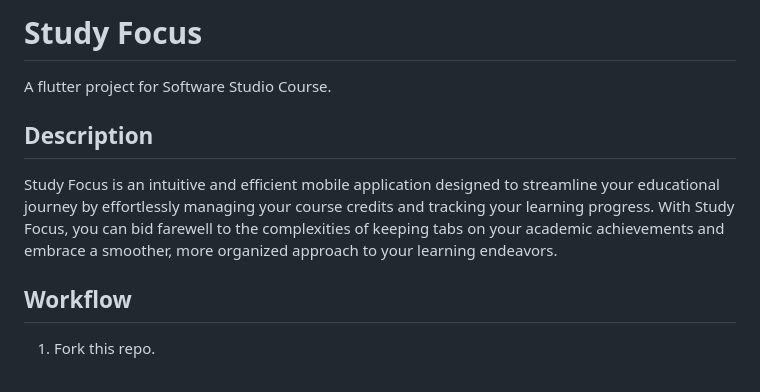
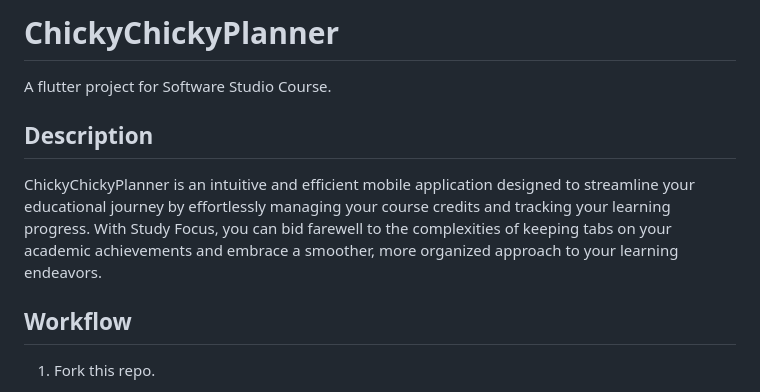
Before and after one commit to yurawaru/chickychickyplanner, a Markdown page: README.md, the part around the change. Rendered like a GitHub page.

```diff
--- a/README.md
+++ b/README.md
@@ -1,10 +1,10 @@
-# Study Focus
+# ChickyChickyPlanner
 
 A flutter project for Software Studio Course.
 
 ## Description
 
-Study Focus is an intuitive and efficient mobile application designed to streamline your educational journey by effortlessly managing your course credits and tracking your learning progress. With Study Focus, you can bid farewell to the complexities of keeping tabs on your academic achievements and embrace a smoother, more organized approach to your learning endeavors.
+ChickyChickyPlanner is an intuitive and efficient mobile application designed to streamline your educational journey by effortlessly managing your course credits and tracking your learning progress. With Study Focus, you can bid farewell to the complexities of keeping tabs on your academic achievements and embrace a smoother, more organized approach to your learning endeavors.
 
 ## Workflow
 
```
